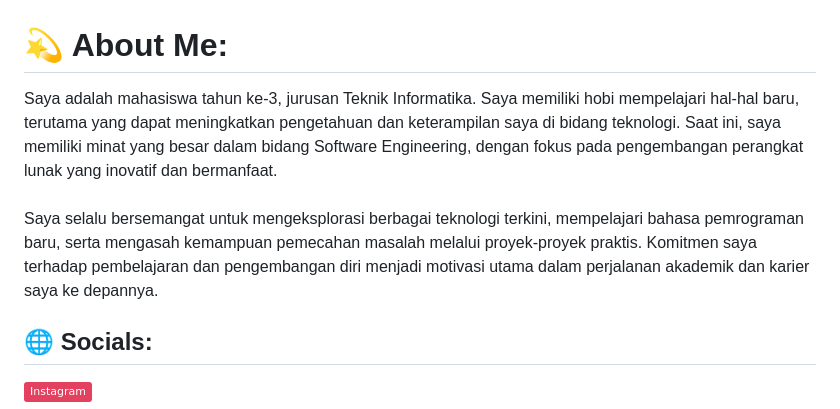
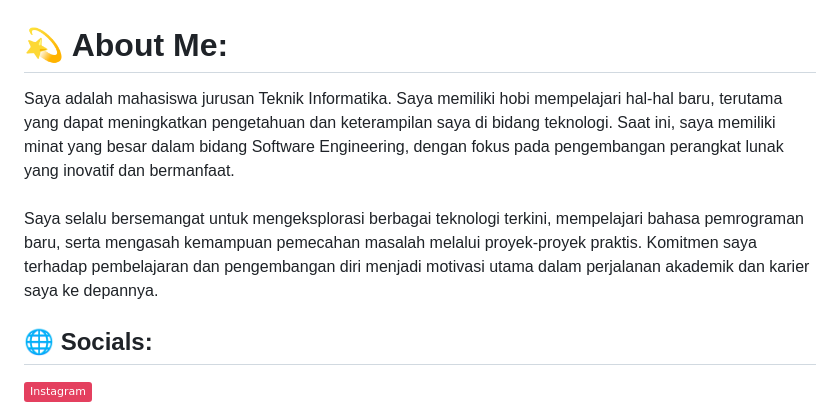
Before and after one commit to Khairul122/Khairul122, a Markdown page: README.md, the part around the change. Rendered like a GitHub page; badges without logos.

```diff
--- a/README.md
+++ b/README.md
@@ -1,5 +1,5 @@
 # 💫 About Me:
-Saya adalah mahasiswa tahun ke-3, jurusan Teknik Informatika. Saya memiliki hobi mempelajari hal-hal baru, terutama yang dapat meningkatkan pengetahuan dan keterampilan saya di bidang teknologi. Saat ini, saya memiliki minat yang besar dalam bidang Software Engineering, dengan fokus pada pengembangan perangkat lunak yang inovatif dan bermanfaat.<br><br>Saya selalu bersemangat untuk mengeksplorasi berbagai teknologi terkini, mempelajari bahasa pemrograman baru, serta mengasah kemampuan pemecahan masalah melalui proyek-proyek praktis. Komitmen saya terhadap pembelajaran dan pengembangan diri menjadi motivasi utama dalam perjalanan akademik dan karier saya ke depannya.
+Saya adalah mahasiswa jurusan Teknik Informatika. Saya memiliki hobi mempelajari hal-hal baru, terutama yang dapat meningkatkan pengetahuan dan keterampilan saya di bidang teknologi. Saat ini, saya memiliki minat yang besar dalam bidang Software Engineering, dengan fokus pada pengembangan perangkat lunak yang inovatif dan bermanfaat.<br><br>Saya selalu bersemangat untuk mengeksplorasi berbagai teknologi terkini, mempelajari bahasa pemrograman baru, serta mengasah kemampuan pemecahan masalah melalui proyek-proyek praktis. Komitmen saya terhadap pembelajaran dan pengembangan diri menjadi motivasi utama dalam perjalanan akademik dan karier saya ke depannya.
 
 
 ## 🌐 Socials:
```
